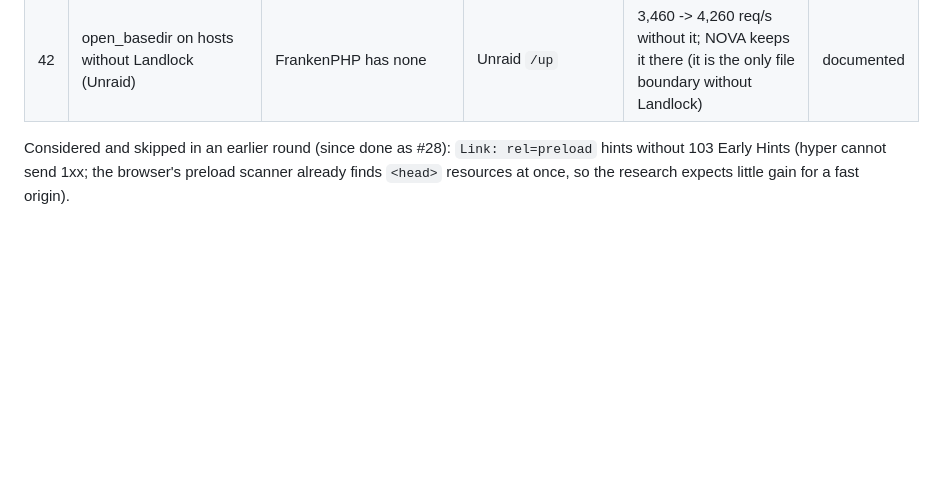
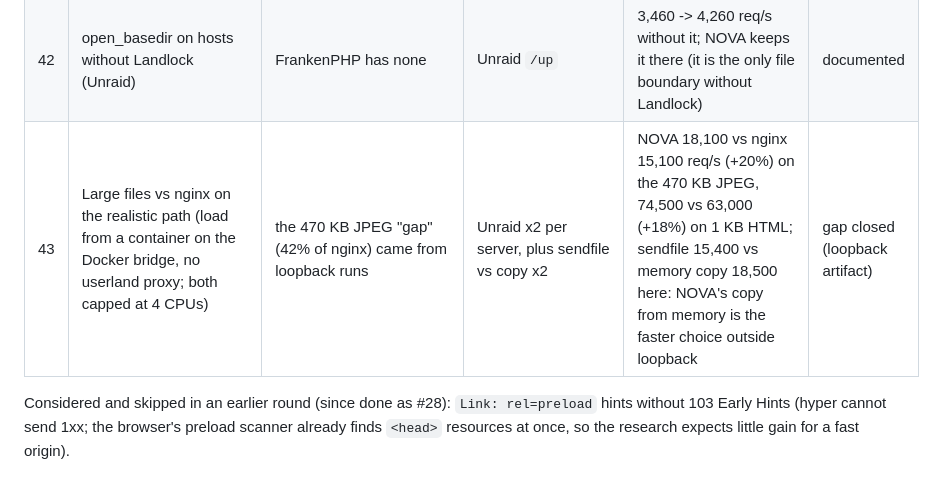
Before and after one commit to Eyonic/Nova, a Markdown page: docs/experiments/README.md, the part around the change. Drawn GitHub-style; blank space fills up the shorter version.

```diff
--- a/docs/experiments/README.md
+++ b/docs/experiments/README.md
@@ -56,6 +56,7 @@ clearly better (or a deliberate trade-off). Stable baseline: tag
 | 40 | Front controller and route misses through the probe cache (perf profile: 3 blocking-pool hops + stat/readlink per pretty URL) | Unraid: Nova worker 3,460 vs FrankenPHP 6,050 req/s on Laravel `/up`; perf showed readlink/statx/blocking-pool hand-offs per request | CPU per request (trivial worker) x2, Unraid A/B | 157 -> 107 us CPU per request, 40k -> 51k req/s; Unraid `/up` 4,260 -> 4,780 (also for FPM sites: every pretty URL) | kept |
 | 41 | Relay without zeroing/re-framing copies; single-threaded manager runtime | manager relay cost 26 us (small) / 67 us (70 KB) per request | CPU per request x2 per variant | copies: no measurable change (kept, simpler); current-thread manager -13% / -10% CPU | kept |
 | 42 | open_basedir on hosts without Landlock (Unraid) | FrankenPHP has none | Unraid `/up` | 3,460 -> 4,260 req/s without it; NOVA keeps it there (it is the only file boundary without Landlock) | documented |
+| 43 | Large files vs nginx on the realistic path (load from a container on the Docker bridge, no userland proxy; both capped at 4 CPUs) | the 470 KB JPEG "gap" (42% of nginx) came from loopback runs | Unraid x2 per server, plus sendfile vs copy x2 | NOVA 18,100 vs nginx 15,100 req/s (+20%) on the 470 KB JPEG, 74,500 vs 63,000 (+18%) on 1 KB HTML; sendfile 15,400 vs memory copy 18,500 here: NOVA's copy from memory is the faster choice outside loopback | gap closed (loopback artifact) |
 
 Considered and skipped in an earlier round (since done as #28): `Link: rel=preload` hints without 103
 Early Hints (hyper cannot send 1xx; the browser's preload scanner already
```
Also changed, not shown: docs/reports/2026-10-11-where-nova-stands.md (+9 -2 lines).
